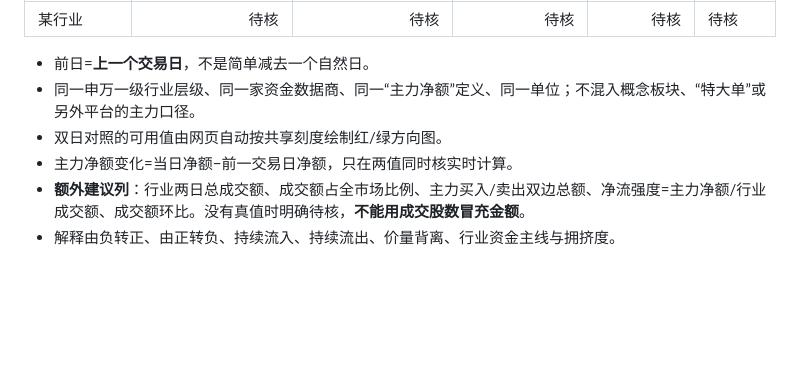
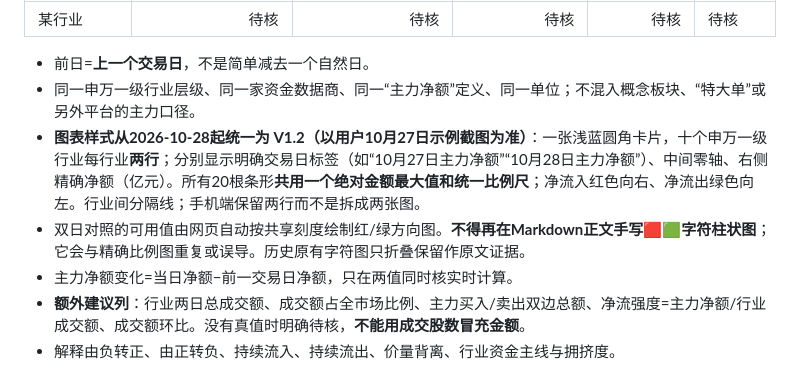
Before and after one commit to Dicky-L/a-share-radar, a Markdown page: templates/daily-report-v1.md, the part around the change. Rendered like a GitHub page; blank space fills up the shorter version.

Commit message:
docs(template): fix Oct28 screenshot as future ten-industry dual-date center-zero card standard v1.2

```diff
--- a/templates/daily-report-v1.md
+++ b/templates/daily-report-v1.md
@@ -26,7 +26,8 @@ A池数量及原因；B池名单及最重要的买入验证；C池过热、失
 
 - 前日=**上一个交易日**，不是简单减去一个自然日。
 - 同一申万一级行业层级、同一家资金数据商、同一“主力净额”定义、同一单位；不混入概念板块、“特大单”或另外平台的主力口径。
-- 双日对照的可用值由网页自动按共享刻度绘制红/绿方向图。
+- **图表样式从2026-10-28起统一为 V1.2（以用户10月27日示例截图为准）**：一张浅蓝圆角卡片，十个申万一级行业每行业**两行**；分别显示明确交易日标签（如“10月27日主力净额”“10月28日主力净额”）、中间零轴、右侧精确净额（亿元）。所有20根条形**共用一个绝对金额最大值和统一比例尺**；净流入红色向右、净流出绿色向左。行业间分隔线；手机端保留两行而不是拆成两张图。
+- 双日对照的可用值由网页自动按共享刻度绘制红/绿方向图。**不得再在Markdown正文手写🟥🟩字符柱状图**；它会与精确比例图重复或误导。历史原有字符图只折叠保留作原文证据。
 - 主力净额变化=当日净额−前一交易日净额，只在两值同时核实时计算。
 - **额外建议列**：行业两日总成交额、成交额占全市场比例、主力买入/卖出双边总额、净流强度=主力净额/行业成交额、成交额环比。没有真值时明确待核，**不能用成交股数冒充金额**。
 - 解释由负转正、由正转负、持续流入、持续流出、价量背离、行业资金主线与拥挤度。
```
